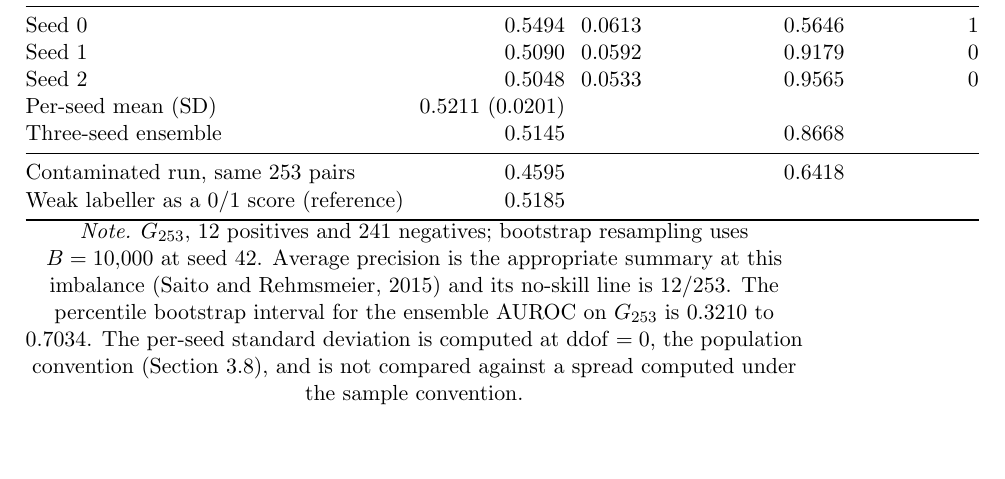
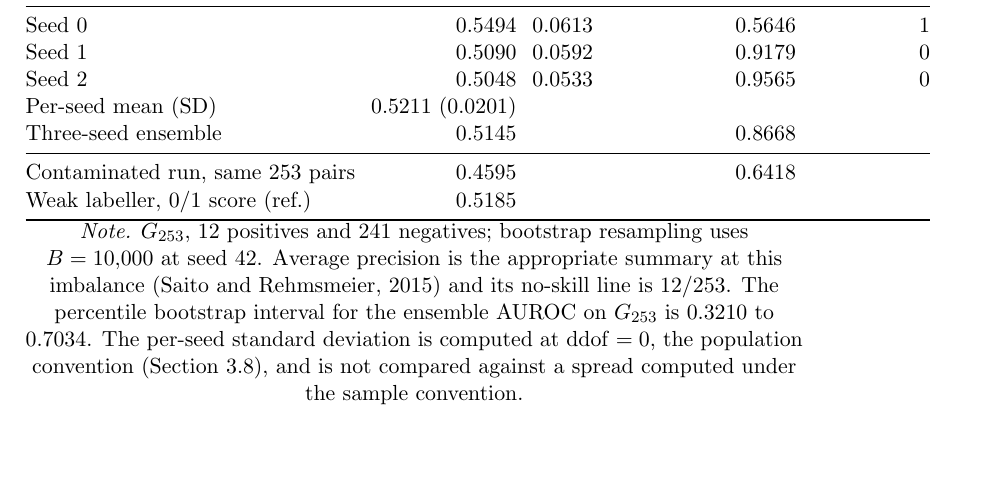
Before and after one commit to Rickygole/provenance-encoder, a LaTeX thesis (accord/thesis/main_docx.tex, which reads accord/thesis/msu_ch4_results.tex): part of page 83 of 187, cut so that both start at the same text. Compiled offline with pdfLaTeX.

Commit message:
Shorten reference row label to clear overfull table

```diff
--- a/accord/thesis/msu_ch4_results.tex
+++ b/accord/thesis/msu_ch4_results.tex
@@ -828,7 +828,7 @@ Per-seed mean (SD)  & 0.5211 (0.0201) & & & \\
 Three-seed ensemble & 0.5145 & & 0.8668 & \\
 \midrule
 Contaminated run, same 253 pairs & 0.4595 & & 0.6418 & \\
-Weak labeller as a 0/1 score (reference) & 0.5185 & & & \\
+Weak labeller, 0/1 score (ref.) & 0.5185 & & & \\
 \bottomrule
 \end{tabular}
 \apanote{$G_{253}$, 12 positives and 241 negatives; bootstrap resampling uses $B = 10{,}000$ at seed 42. Average precision is the appropriate summary at this imbalance \citep{saito2015prcurve} and its no-skill line is $12/253$. The percentile bootstrap interval for the ensemble AUROC on $G_{253}$ is $0.3210$ to $0.7034$. The per-seed standard deviation is computed at $\mathrm{ddof} = 0$, the population convention (Section~\ref{sec:m-stats}), and is not compared against a spread computed under the sample convention.}
```
Also changed, not shown: accord/thesis/main_msu.pdf, accord/thesis/main_supplement.pdf.
